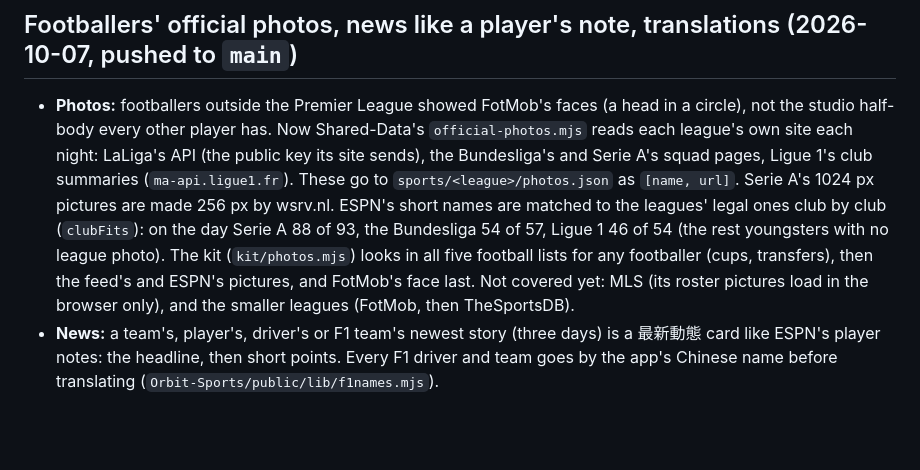
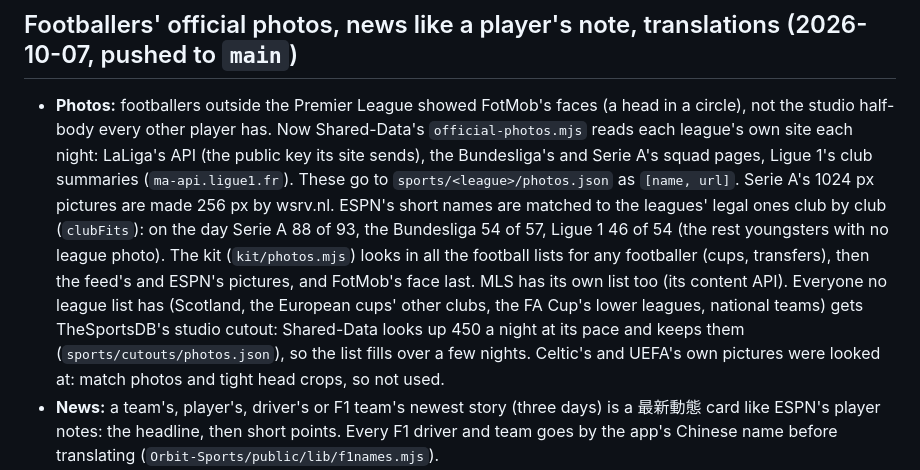
Before and after one commit to JayPengX/Shared-Proxy, a Markdown page: docs/HANDOFF.md, the part around the change. Drawn GitHub-style; blank space fills up the shorter version.

Commit message:
HANDOFF: MLS's photos and TheSportsDB's nightly cutouts
Co-Authored-By: Claude Opus 5.5 <noreply@anthropic.com>

```diff
--- a/docs/HANDOFF.md
+++ b/docs/HANDOFF.md
@@ -16,10 +16,14 @@ All repos develop on a session branch (lately `claude/happy-wright-eqzr16`) and
   Serie A's squad pages, Ligue 1's club summaries (`ma-api.ligue1.fr`).
   These go to `sports/<league>/photos.json` as `[name, url]`. Serie A's
   1024 px pictures are made 256 px by wsrv.nl. ESPN's short names are matched to the leagues' legal ones club by club (`clubFits`): on the day Serie A 88 of 93, the Bundesliga 54 of 57, Ligue 1 46 of 54 (the rest youngsters with no league photo). The kit
-  (`kit/photos.mjs`) looks in all five football lists for any footballer
+  (`kit/photos.mjs`) looks in all the football lists for any footballer
   (cups, transfers), then the feed's and ESPN's pictures, and FotMob's
-  face last. Not covered yet: MLS (its roster pictures load in the browser
-  only), and the smaller leagues (FotMob, then TheSportsDB).
+  face last. MLS has its own list too (its content API). Everyone no league list has
+  (Scotland, the European cups' other clubs, the FA Cup's lower leagues,
+  national teams) gets TheSportsDB's studio cutout: Shared-Data looks up 450
+  a night at its pace and keeps them (`sports/cutouts/photos.json`), so the
+  list fills over a few nights. Celtic's and UEFA's own pictures were
+  looked at: match photos and tight head crops, so not used.
 - **News:** a team's, player's, driver's or F1 team's newest story (three
   days) is a 最新動態 card like ESPN's player notes: the headline, then
   short points. Every F1 driver and team goes by the app's Chinese name
```
